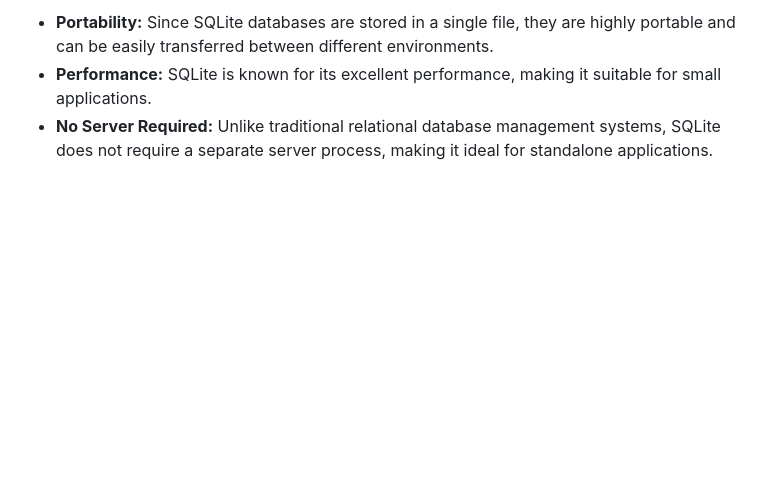
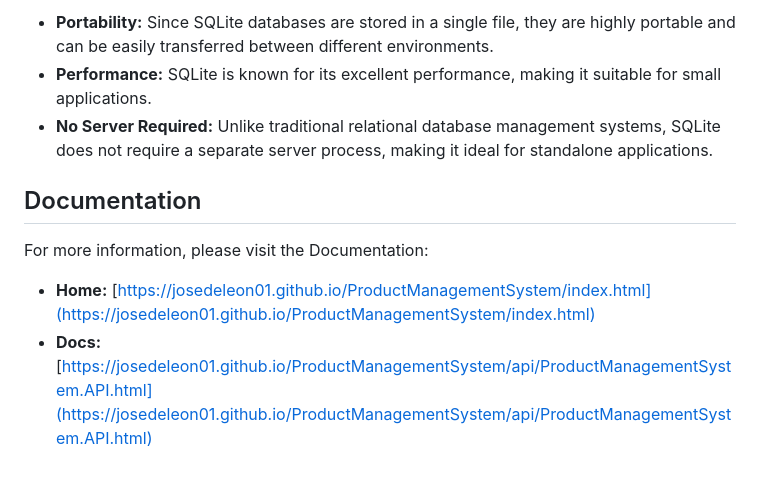
Before and after one commit to josedeleon01/ProductManagementSystem, a Markdown page: README.md, the part around the change. GitHub-like rendering; blank space fills up the shorter version.

Commit message:
README update
README update

```diff
--- a/README.md
+++ b/README.md
@@ -54,3 +54,10 @@ Using SQLite as the database provider offers several advantages, including:
 - **Portability:** Since SQLite databases are stored in a single file, they are highly portable and can be easily transferred between different environments.
 - **Performance:** SQLite is known for its excellent performance, making it suitable for small applications.
 - **No Server Required:** Unlike traditional relational database management systems, SQLite does not require a separate server process, making it ideal for standalone applications.
+
+## Documentation
+
+For more information, please visit the Documentation:
+
+- **Home:** [https://josedeleon01.github.io/ProductManagementSystem/index.html](https://josedeleon01.github.io/ProductManagementSystem/index.html)
+- **Docs:** [https://josedeleon01.github.io/ProductManagementSystem/api/ProductManagementSystem.API.html](https://josedeleon01.github.io/ProductManagementSystem/api/ProductManagementSystem.API.html)
```
